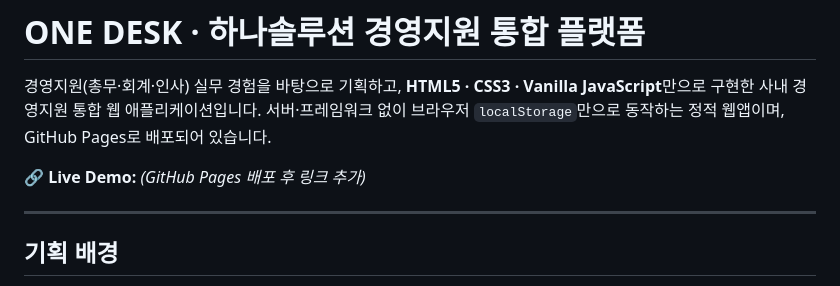
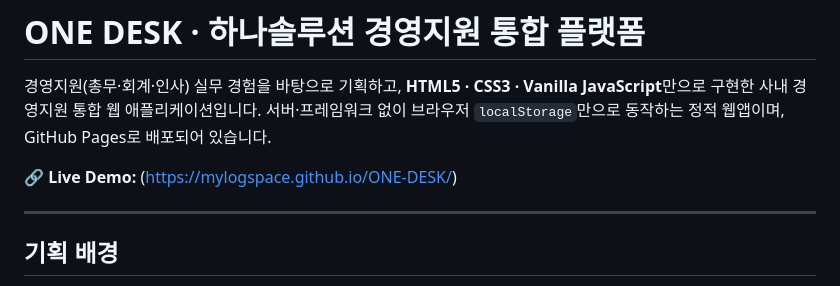
Before and after one commit to MyLogSpace/ONE-DESK, a Markdown page: README.md, the part around the change. Rendered like a GitHub page.

```diff
--- a/README.md
+++ b/README.md
@@ -4,7 +4,7 @@
 사내 경영지원 통합 웹 애플리케이션입니다. 서버·프레임워크 없이 브라우저 `localStorage`만으로 동작하는
 정적 웹앱이며, GitHub Pages로 배포되어 있습니다.
 
-**🔗 Live Demo:** _(GitHub Pages 배포 후 링크 추가)_
+**🔗 Live Demo:** (https://mylogspace.github.io/ONE-DESK/)
 
 ---
 
```
